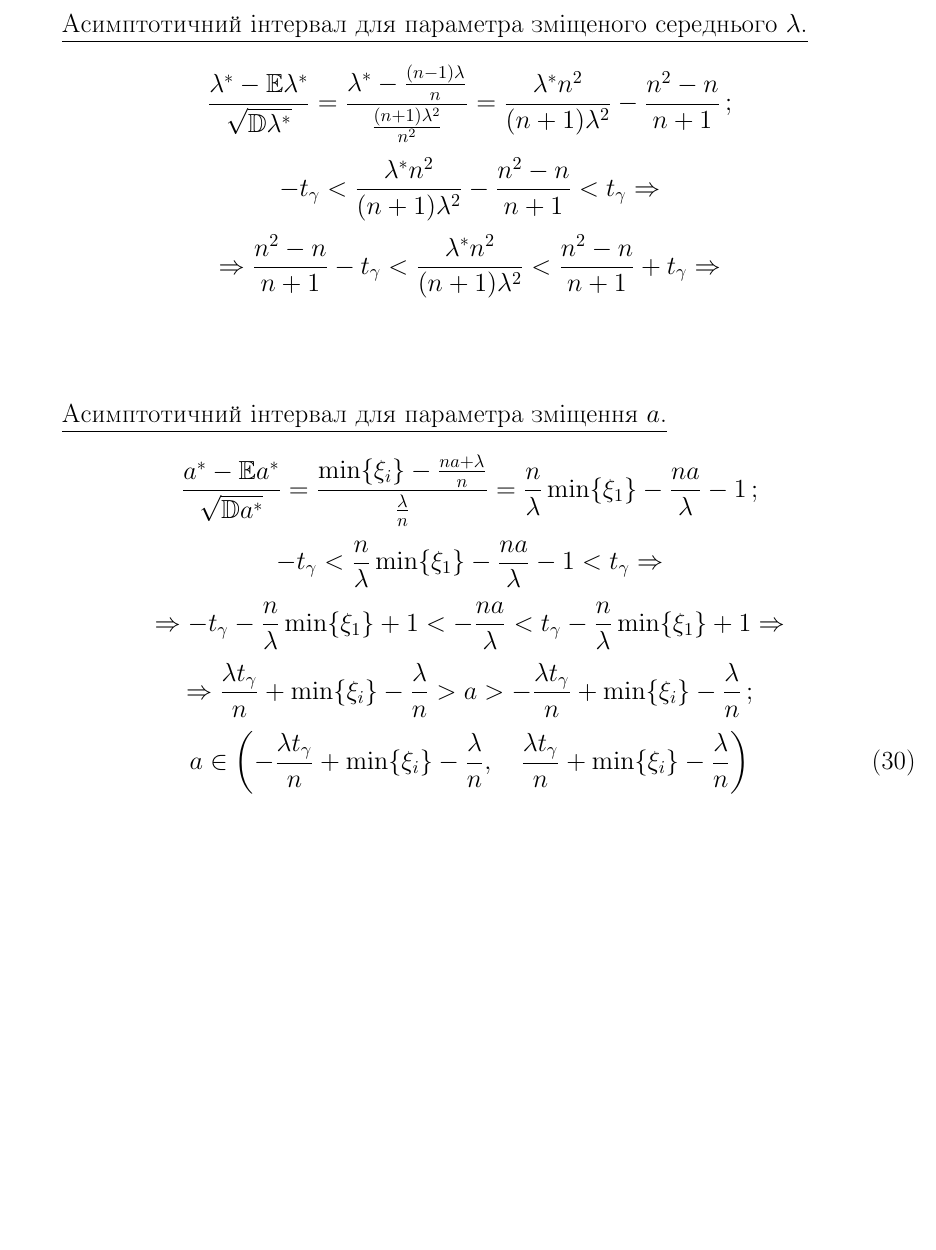
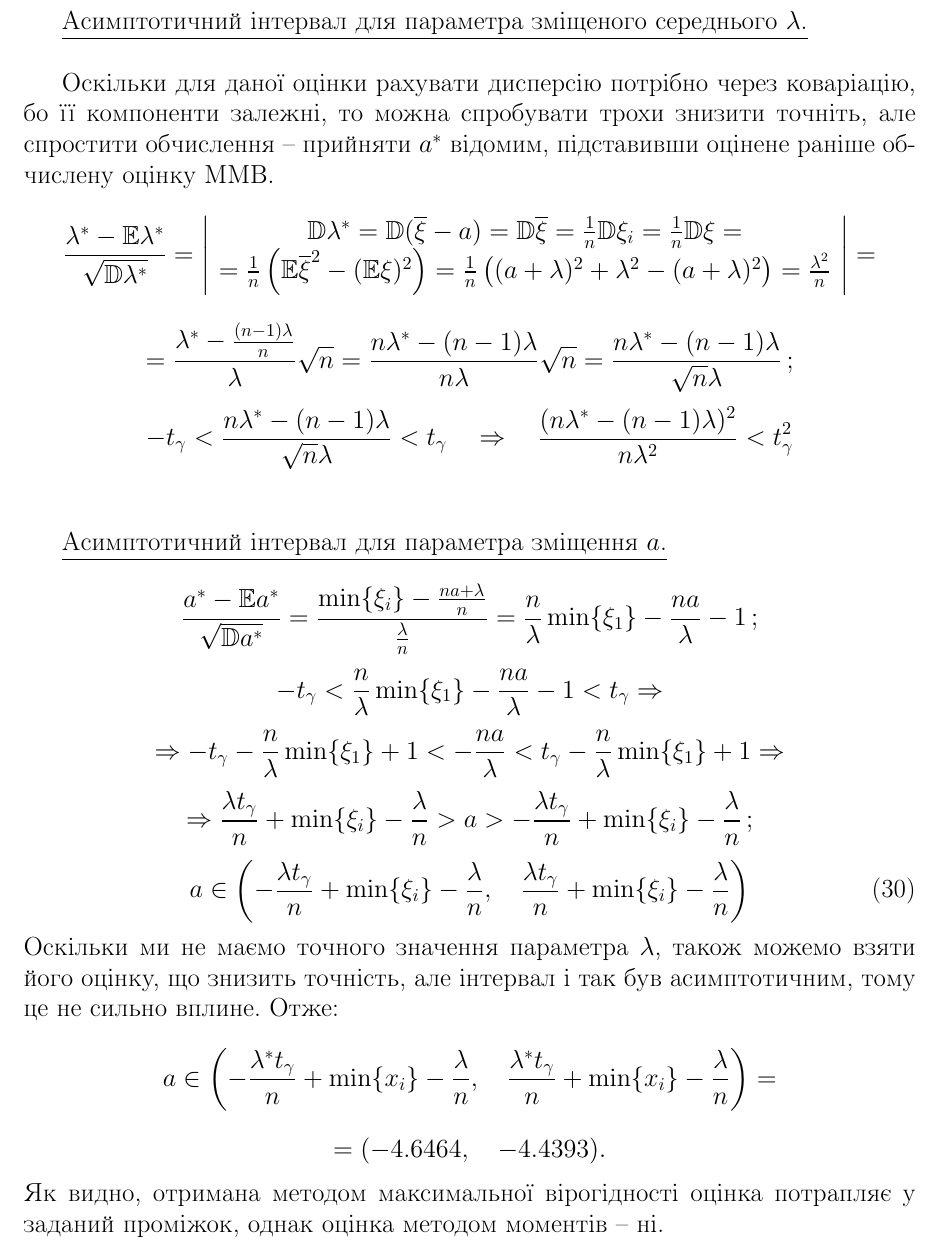
Before and after one commit to DanikVitek/Math-Statistics, a LaTeX document (РР2/РР2 В104 ВітковськийДО КА96.tex): part of page 20 of 20, cut so that both start at the same text, the shorter picture padded with empty space. Compiled offline with pdfLaTeX; an older LaTeX class or package is replaced by its successor.

Commit message:
Add files via upload

```diff
--- a/РР2/РР2 В104 ВітковськийДО КА96.tex
+++ b/РР2/РР2 В104 ВітковськийДО КА96.tex
@@ -504,14 +504,18 @@ $$\mathbb{P}\{-t_\gamma<\mathcal{N}(0,1)<t_\gamma\}=\gamma$$
 
 \newpage
 \underline{Асимптотичний інтервал для параметра зміщеного середнього $\lambda$.}\\
+
+Оскільки для даної оцінки рахувати дисперсію потрібно через коваріацію, бо її компоненти залежні, то можна спробувати трохи знизити точніть, але спростити обчислення~--~прийняти $a^*$ відомим, підставивши оцінене раніше обчислену оцінку ММВ.
 $$\frac{\lambda^*-\E\lambda^*}{\sqrt{\D\lambda^*}}=
-\frac{\lambda^*-\frac{(n-1)\lambda}n}{\frac{(n+1)\lambda^2}{n^2}}=
-\frac{\lambda^*n^2}{(n+1)\lambda^2}-\frac{n^2-n}{n+1}\,;$$
-$$-t_\gamma<\frac{\lambda^*n^2}{(n+1)\lambda^2}-\frac{n^2-n}{n+1}<t_\gamma\Rightarrow$$
-$$\Rightarrow\frac{n^2-n}{n+1}-t_\gamma<
-\frac{\lambda^*n^2}{(n+1)\lambda^2}
-<\frac{n^2-n}{n+1}+t_\gamma\Rightarrow$$
-$$$$
+\left|\begin{array}{c}
+  \D\lambda^*=\D(\overline{\xi}-a)=\D\overline{\xi}=\frac1n\D\xi_i=\frac1n\D\xi=\\
+  =\frac1n\left(\E\overline{\xi}^2-(\E\xi)^2\right)=\frac1n\left((a+\lambda)^2+\lambda^2-(a+\lambda)^2\right)=\frac{\lambda^2}n
+\end{array}\right|=$$
+$$=\frac{\lambda^*-\frac{(n-1)\lambda}n}{\lambda}\sqrt{n}=
+\frac{n\lambda^*-(n-1)\lambda}{n\lambda}\sqrt{n}=
+\frac{n\lambda^*-(n-1)\lambda}{\sqrt{n}\lambda}\,;$$
+$$-t_\gamma<\frac{n\lambda^*-(n-1)\lambda}{\sqrt{n}\lambda}<t_\gamma\quad\Rightarrow\quad
+\frac{(n\lambda^*-(n-1)\lambda)^2}{n\lambda^2}<t_\gamma^2$$
 \\
 
 
@@ -531,6 +535,11 @@ $$\Rightarrow\frac{\lambda t_\gamma}n+\min\{\xi_i\}-\frac\lambda{n}
 -\frac{\lambda t_\gamma}n+\min\{\xi_i\}-\frac\lambda{n},\quad
 \frac{\lambda t_\gamma}n+\min\{\xi_i\}-\frac\lambda{n}
 \right)\ee
+Оскільки ми не маємо точного значення параметра $\lambda$, також можемо взяти його оцінку, що знизить точність, але інтервал і так був асимптотичним, тому це не сильно вплине. Отже:
+$$a\in\left(-\frac{\lambda^*t_\gamma}n+\min\{x_i\}-\frac{\lambda}n,\quad
+\frac{\lambda^*t_\gamma}n+\min\{x_i\}-\frac{\lambda}n\right)=$$
+$$=(-4.6464,\quad-4.4393).$$
+Як видно, отримана методом максимальної вірогідності оцінка потрапляє у заданий проміжок, однак оцінка методом моментів~--~ні.
 
 
 
```
Also changed, not shown: РР2/РР2 В104 ВітковськийДО КА96.pdf, РР2/РР2 В104 ВітковськийДО КА96.tex (4 more changed lines), 3 other files.
